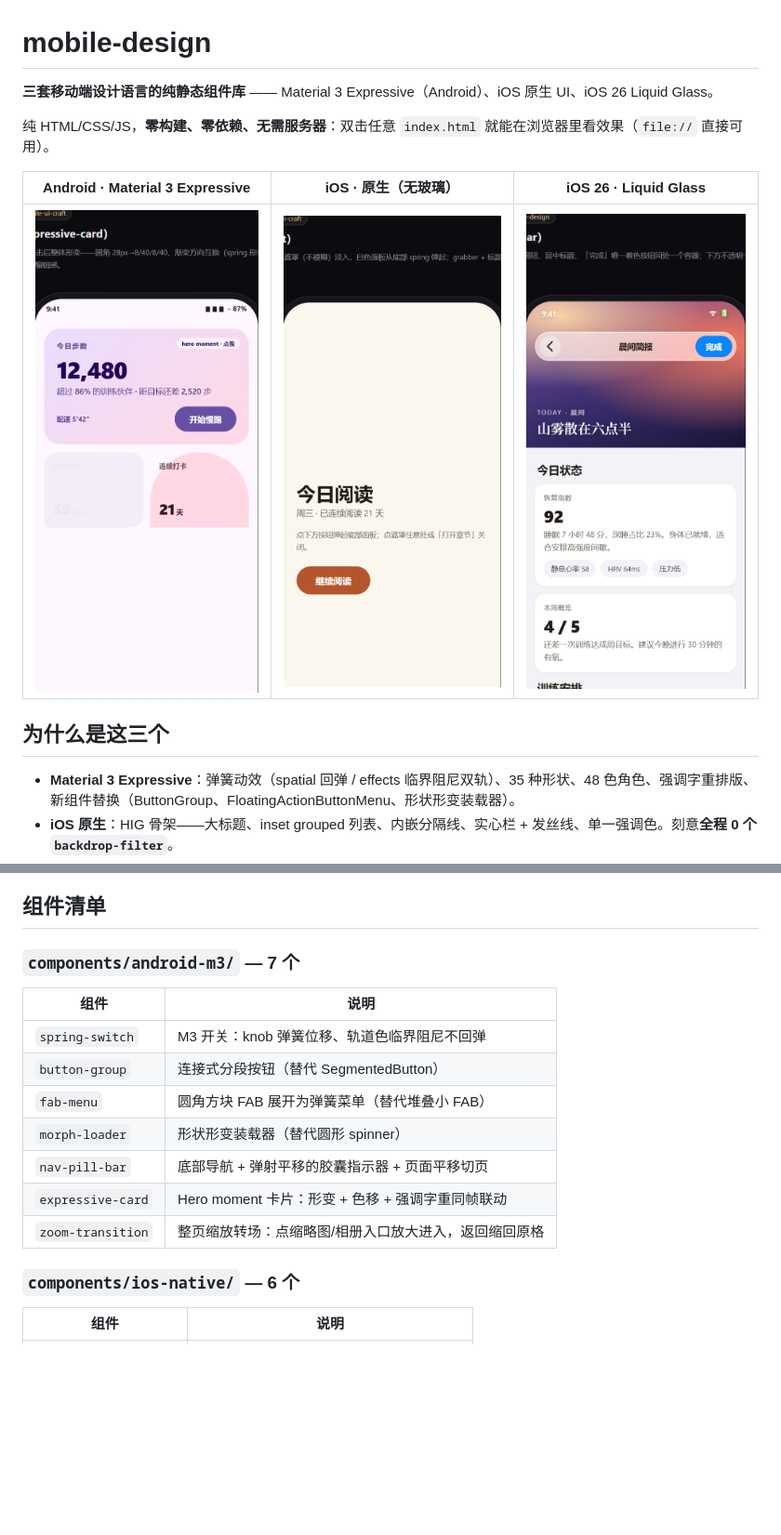
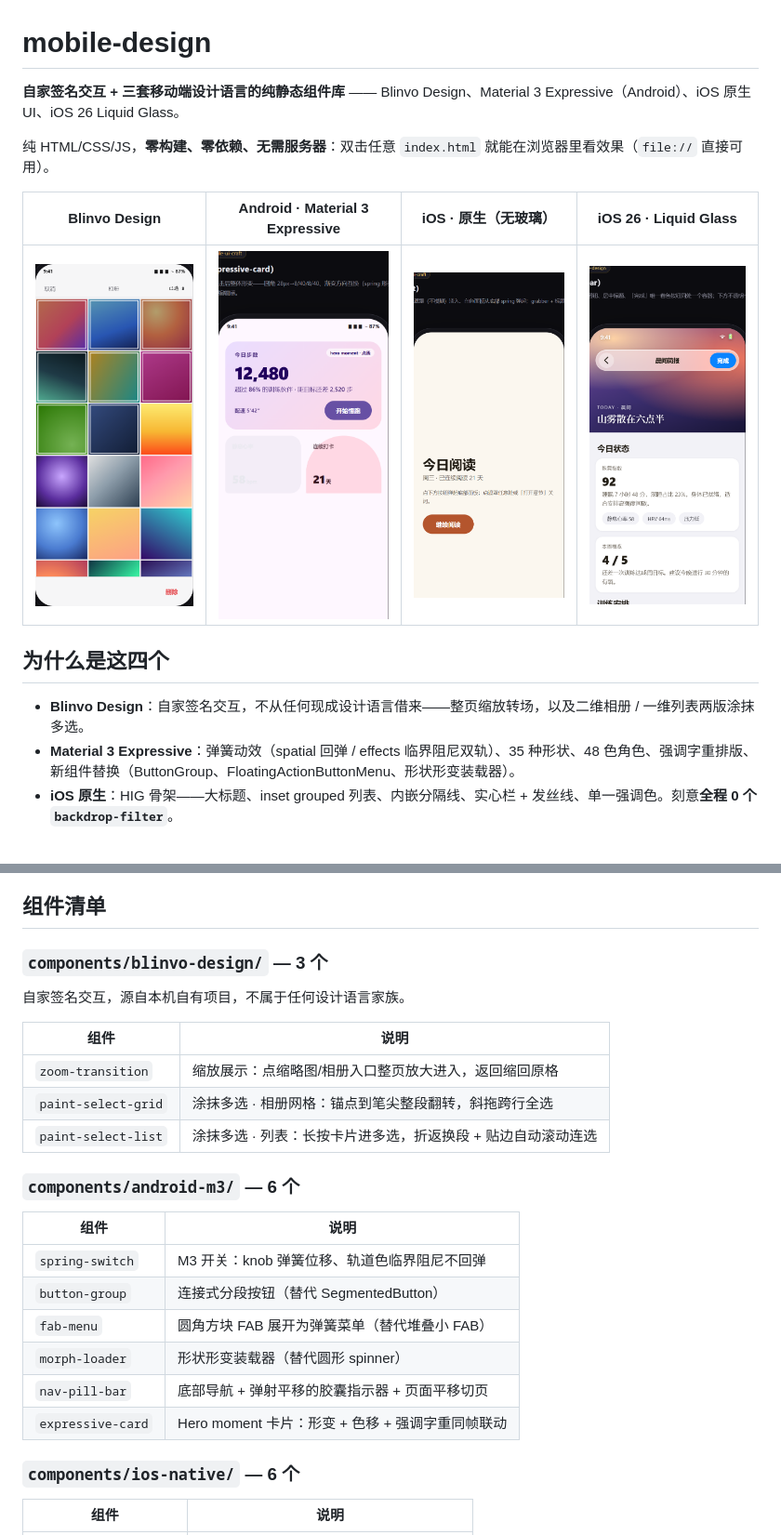
Before and after one commit to Offblink/Mobile-Design, a Markdown page: README.md, 2 parts joined by grey strips. Shown at 93% size. GitHub-like rendering; pictures changed too: docs/screenshots/blinvo-design.png (added); blank space fills up the shorter version.

```diff
--- a/README.md
+++ b/README.md
@@ -1,15 +1,16 @@
 # mobile-design
 
-**三套移动端设计语言的纯静态组件库** —— Material 3 Expressive（Android）、iOS 原生 UI、iOS 26 Liquid Glass。
+**自家签名交互 + 三套移动端设计语言的纯静态组件库** —— Blinvo Design、Material 3 Expressive（Android）、iOS 原生 UI、iOS 26 Liquid Glass。
 
 纯 HTML/CSS/JS，**零构建、零依赖、无需服务器**：双击任意 `index.html` 就能在浏览器里看效果（`file://` 直接可用）。
 
-| Android · Material 3 Expressive | iOS · 原生（无玻璃） | iOS 26 · Liquid Glass |
-| :---: | :---: | :---: |
-| ![Android](docs/screenshots/android-m3.png) | ![iOS](docs/screenshots/ios-native.png) | ![Glass](docs/screenshots/liquid-glass.png) |
+| Blinvo Design | Android · Material 3 Expressive | iOS · 原生（无玻璃） | iOS 26 · Liquid Glass |
+| :---: | :---: | :---: | :---: |
+| ![Blinvo Design](docs/screenshots/blinvo-design.png) | ![Android](docs/screenshots/android-m3.png) | ![iOS](docs/screenshots/ios-native.png) | ![Glass](docs/screenshots/liquid-glass.png) |
 
-## 为什么是这三个
+## 为什么是这四个
 
+- **Blinvo Design**：自家签名交互，不从任何现成设计语言借来——整页缩放转场，以及二维相册 / 一维列表两版涂抹多选。
 - **Material 3 Expressive**：弹簧动效（spatial 回弹 / effects 临界阻尼双轨）、35 种形状、48 色角色、强调字重排版、新组件替换（ButtonGroup、FloatingActionButtonMenu、形状形变装载器）。
 - **iOS 原生**：HIG 骨架——大标题、inset grouped 列表、内嵌分隔线、实心栏 + 发丝线、单一强调色。刻意**全程 0 个 `backdrop-filter`**。
 - **Liquid Glass**：两层纪律（玻璃只属于浮在内容上的控件层，内容层永远不透明）、Regular/Clear 变体、35% 压暗层、scroll-edge 渐隐带、滚动最小化 Tab 条、Reduce Transparency 不透明回退。
@@ -24,7 +25,17 @@ git clone <this-repo>
 
 ## 组件清单
 
-### `components/android-m3/` — 7 个
+### `components/blinvo-design/` — 3 个
+
+自家签名交互，源自本机自有项目，不属于任何设计语言家族。
+
+| 组件 | 说明 |
+|---|---|
+| `zoom-transition` | 缩放展示：点缩略图/相册入口整页放大进入，返回缩回原格 |
+| `paint-select-grid` | 涂抹多选 · 相册网格：锚点到笔尖整段翻转，斜拖跨行全选 |
+| `paint-select-list` | 涂抹多选 · 列表：长按卡片进多选，折返换段 + 贴边自动滚动连选 |
+
+### `components/android-m3/` — 6 个
 
 | 组件 | 说明 |
 |---|---|
@@ -34,7 +45,6 @@ git clone <this-repo>
 | `morph-loader` | 形状形变装载器（替代圆形 spinner） |
 | `nav-pill-bar` | 底部导航 + 弹射平移的胶囊指示器 + 页面平移切页 |
 | `expressive-card` | Hero moment 卡片：形变 + 色移 + 强调字重同帧联动 |
-| `zoom-transition` | 整页缩放转场：点缩略图/相册入口放大进入，返回缩回原格 |
 
 ### `components/ios-native/` — 6 个
 
```
Also changed, not shown: other parts of README.md (+10 -1 lines), 13 other files.
